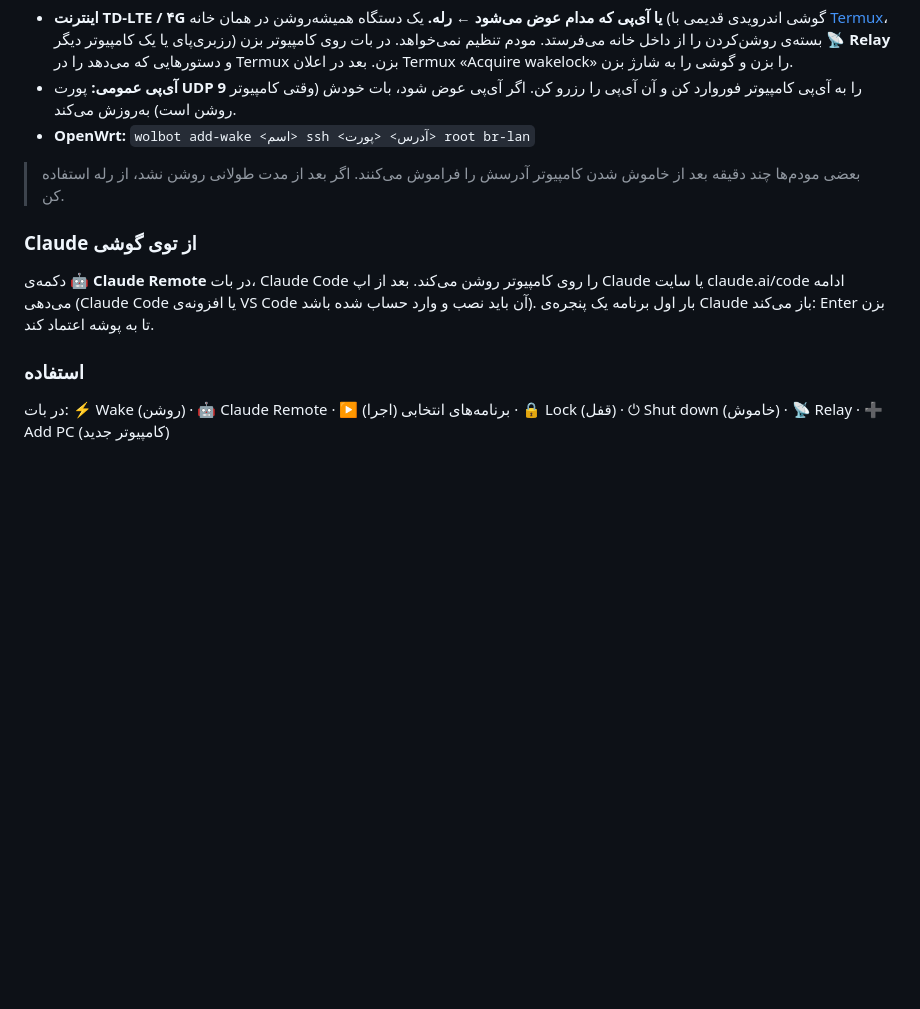
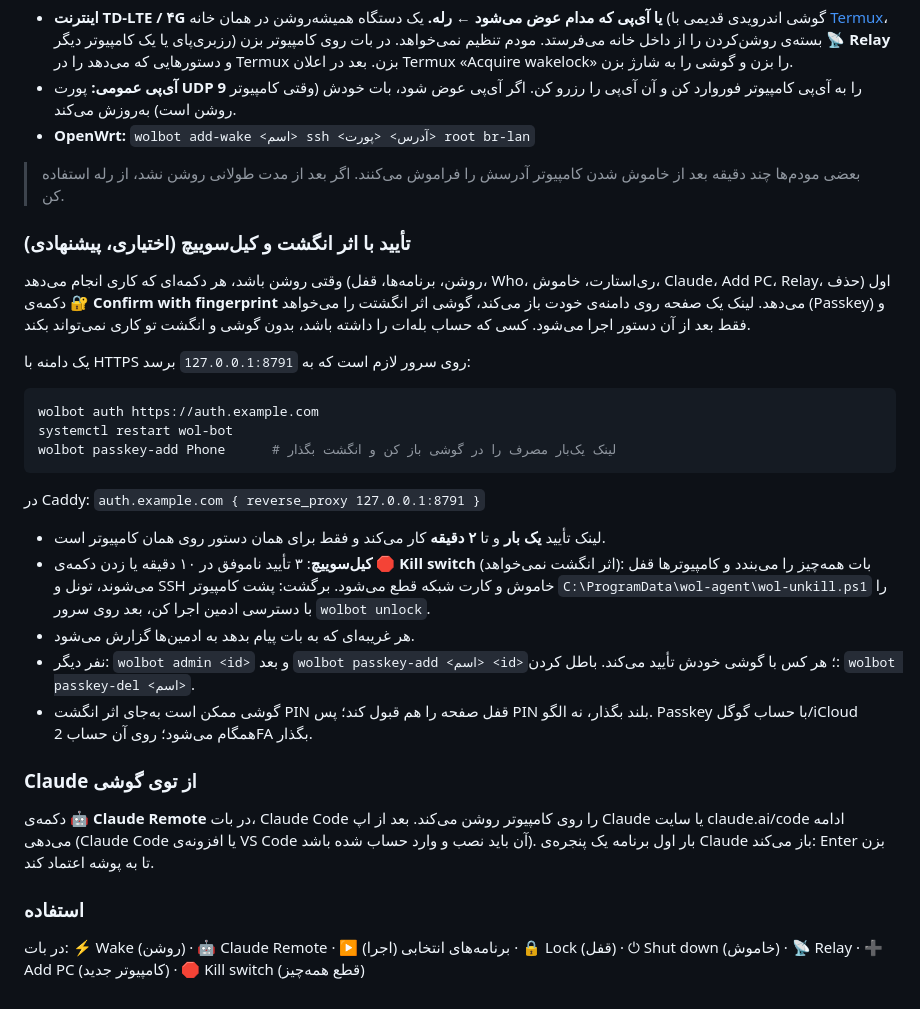
Before and after one commit to Plus98ir/Wake-on-LAN-Bot, a Markdown page: README.md, the part around one of its changes. GitHub-like rendering; blank space fills up the shorter version.

````diff
--- a/README.md
+++ b/README.md
@@ -127,10 +150,27 @@ sudo bash install.sh --token <توکن-بات> --public-host <آی‌پی-سرو
 
 > بعضی مودم‌ها چند دقیقه بعد از خاموش شدن کامپیوتر آدرسش را فراموش می‌کنند. اگر بعد از مدت طولانی روشن نشد، از رله استفاده کن.
 
+### تأیید با اثر انگشت و کیل‌سوییچ (اختیاری، پیشنهادی)
+وقتی روشن باشد، هر دکمه‌ای که کاری انجام می‌دهد (روشن، برنامه‌ها، قفل، Who، ری‌استارت، خاموش، Claude، Add PC، Relay، حذف) اول دکمه‌ی **🔐 Confirm with fingerprint** می‌دهد. لینک یک صفحه روی دامنه‌ی خودت باز می‌کند، گوشی اثر انگشتت را می‌خواهد (Passkey) و فقط بعد از آن دستور اجرا می‌شود. کسی که حساب بله‌ات را داشته باشد، بدون گوشی و انگشت تو کاری نمی‌تواند بکند.
+
+یک دامنه با HTTPS روی سرور لازم است که به `127.0.0.1:8791` برسد:
+```bash
+wolbot auth https://auth.example.com
+systemctl restart wol-bot
+wolbot passkey-add Phone      # لینک یک‌بار مصرف را در گوشی باز کن و انگشت بگذار
+```
+در Caddy: `auth.example.com { reverse_proxy 127.0.0.1:8791 }`
+
+- لینک تأیید **یک بار** و تا **۲ دقیقه** کار می‌کند و فقط برای همان دستور روی همان کامپیوتر است.
+- **کیل‌سوییچ**: ۳ تأیید ناموفق در ۱۰ دقیقه یا زدن دکمه‌ی **🛑 Kill switch** (اثر انگشت نمی‌خواهد): بات همه‌چیز را می‌بندد و کامپیوترها قفل می‌شوند، تونل و SSH خاموش و کارت شبکه قطع می‌شود. برگشت: پشت کامپیوتر `C:\ProgramData\wol-agent\wol-unkill.ps1` را با دسترسی ادمین اجرا کن، بعد روی سرور `wolbot unlock`.
+- هر غریبه‌ای که به بات پیام بدهد به ادمین‌ها گزارش می‌شود.
+- نفر دیگر: `wolbot admin <id>` و بعد `wolbot passkey-add <اسم> <id>`؛ هر کس با گوشی خودش تأیید می‌کند. باطل کردن: `wolbot passkey-del <اسم>`.
+- گوشی ممکن است به‌جای اثر انگشت PIN قفل صفحه را هم قبول کند؛ پس PIN بلند بگذار، نه الگو. Passkey با حساب گوگل/iCloud همگام می‌شود؛ روی آن حساب 2FA بگذار.
+
 ### Claude از توی گوشی
 دکمه‌ی **🤖 Claude Remote** در بات، Claude Code را روی کامپیوتر روشن می‌کند. بعد از اپ Claude یا سایت claude.ai/code ادامه می‌دهی (Claude Code یا افزونه‌ی VS Code آن باید نصب و وارد حساب شده باشد). بار اول برنامه یک پنجره‌ی Claude باز می‌کند: Enter بزن تا به پوشه اعتماد کند.
 
 ### استفاده
-در بات: ⚡ Wake (روشن) · 🤖 Claude Remote · ▶️ برنامه‌های انتخابی (اجرا) · 🔒 Lock (قفل) · ⏻ Shut down (خاموش) · 📡 Relay · ➕ Add PC (کامپیوتر جدید)
+در بات: ⚡ Wake (روشن) · 🤖 Claude Remote · ▶️ برنامه‌های انتخابی (اجرا) · 🔒 Lock (قفل) · ⏻ Shut down (خاموش) · 📡 Relay · ➕ Add PC (کامپیوتر جدید) · 🛑 Kill switch (قطع همه‌چیز)
 
 </div>
````
Also changed, not shown: other parts of README.md (+26 -3 lines), Wake-on-LAN-Bot.png (added), 4 other files.
